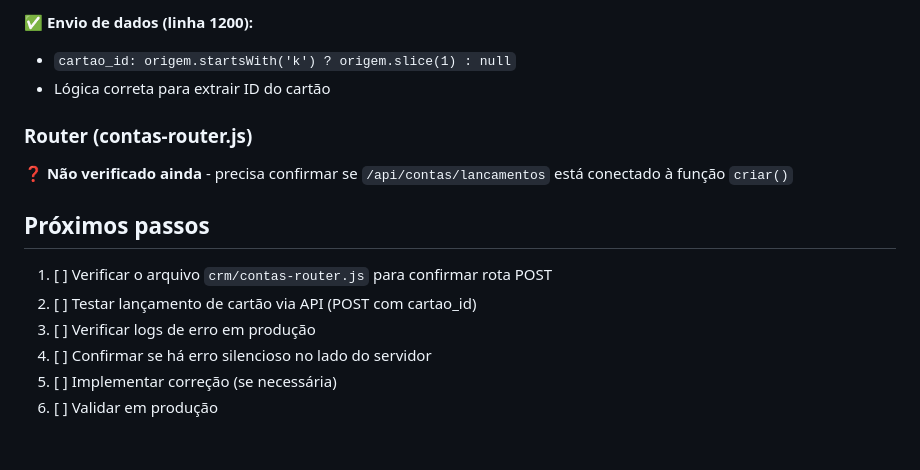
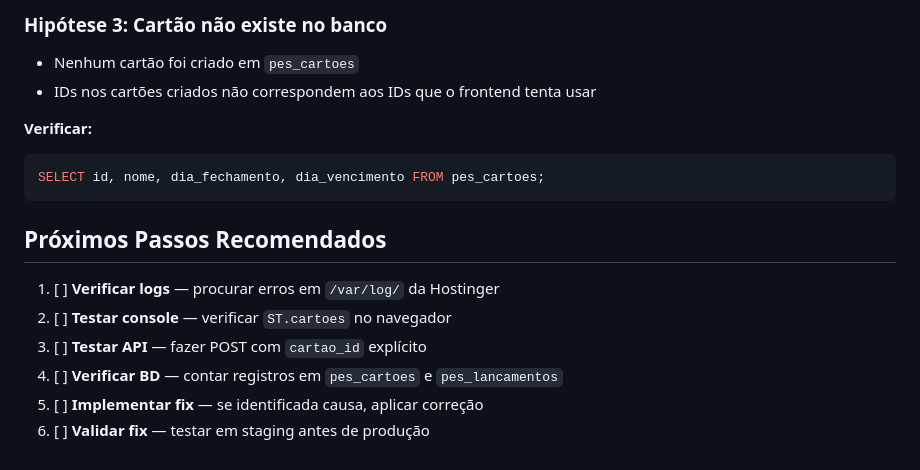
Before and after one commit to carlosxaviermatias/projtiago, a Markdown page: status.md, the part around one of its changes. Rendered like a GitHub page.

````diff
--- a/status.md
+++ b/status.md
@@ -72,16 +98,18 @@ O módulo de **Contas** foi criado recentemente (31/08/2026) e implementa:
 
-✅ **Envio de dados (linha 1200):**
-- `cartao_id: origem.startsWith('k') ? origem.slice(1) : null`
-- Lógica correta para extrair ID do cartão
+### Hipótese 3: Cartão não existe no banco
+- Nenhum cartão foi criado em `pes_cartoes`
+- IDs nos cartões criados não correspondem aos IDs que o frontend tenta usar
 
-### Router (contas-router.js)
-❓ **Não verificado ainda** - precisa confirmar se `/api/contas/lancamentos` está conectado à função `criar()`
+**Verificar:**
+```sql
+SELECT id, nome, dia_fechamento, dia_vencimento FROM pes_cartoes;
+```
 
-## Próximos passos
+## Próximos Passos Recomendados
 
-1. [ ] Verificar o arquivo `crm/contas-router.js` para confirmar rota POST
-2. [ ] Testar lançamento de cartão via API (POST com cartao_id)
-3. [ ] Verificar logs de erro em produção
-4. [ ] Confirmar se há erro silencioso no lado do servidor
-5. [ ] Implementar correção (se necessária)
-6. [ ] Validar em produção
+1. [ ] **Verificar logs** — procurar erros em `/var/log/` da Hostinger
+2. [ ] **Testar console** — verificar `ST.cartoes` no navegador
+3. [ ] **Testar API** — fazer POST com `cartao_id` explícito
+4. [ ] **Verificar BD** — contar registros em `pes_cartoes` e `pes_lancamentos`
+5. [ ] **Implementar fix** — se identificada causa, aplicar correção
+6. [ ] **Validar fix** — testar em staging antes de produção
````
Also changed, not shown: other parts of status.md (+61 -35 lines).
